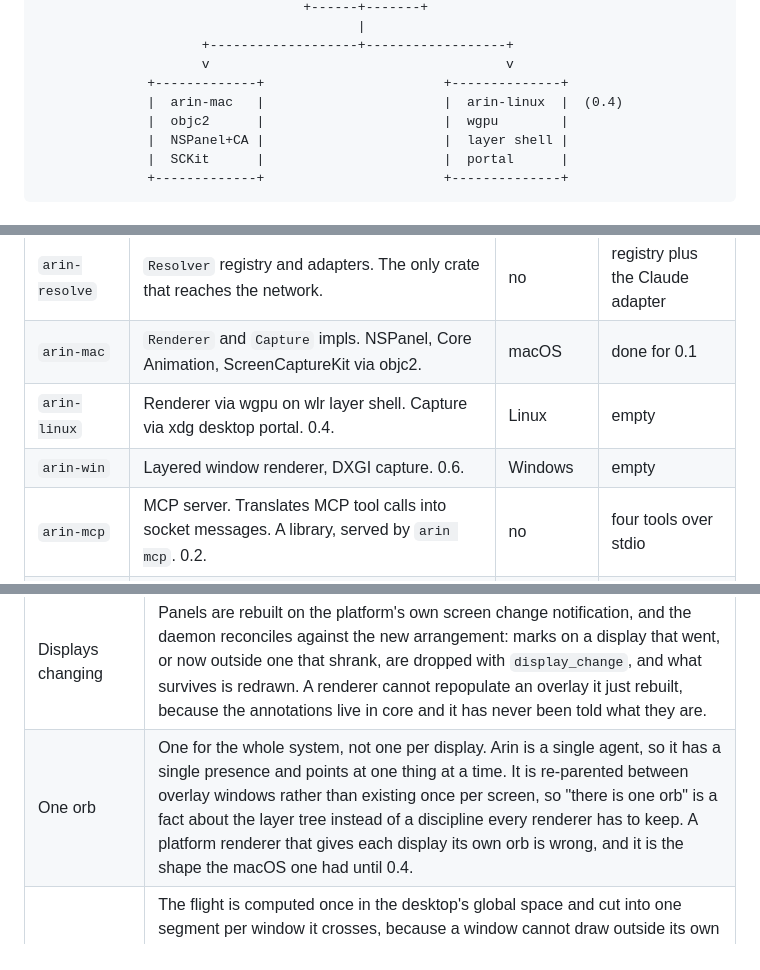
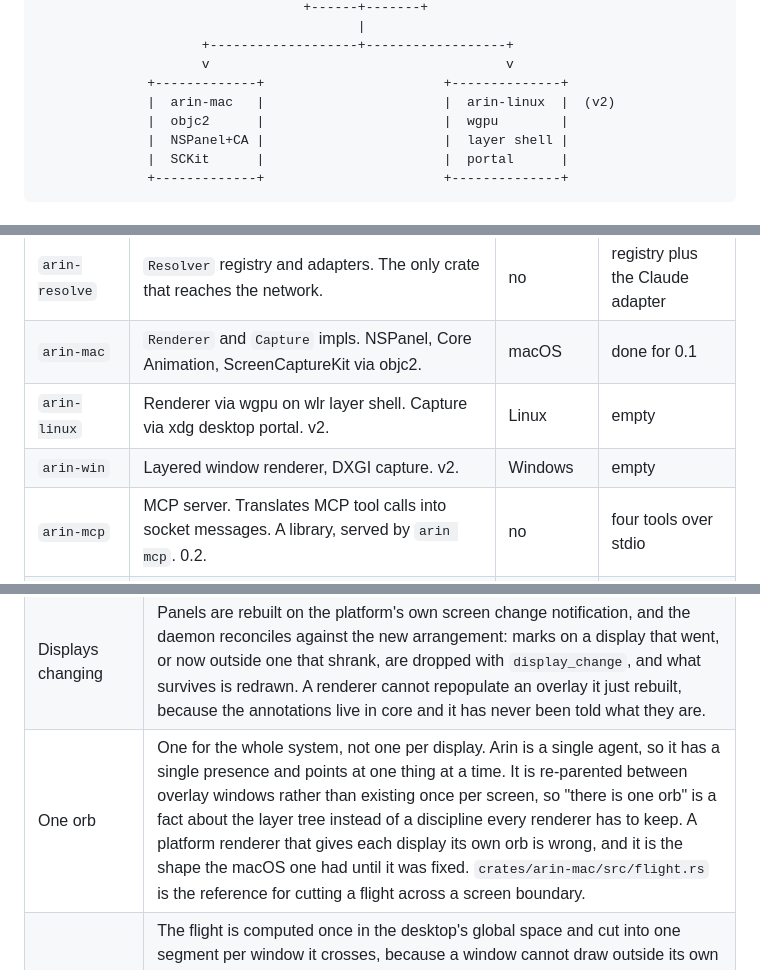
Before and after one commit to anistark/arin, a Markdown page: AGENTS.md, 3 parts joined by grey strips. Rendered like a GitHub page.

Commit message:
docs: make v1 a Mac app and move Linux and Windows to v2
One platform a stranger can install and use, shipped, beats three
platforms none of which has met one. Everything built so far is macOS
plus a portable core, so this reschedules work rather than discarding
it.

Nothing about the architecture changes. The crate scaffolds keep their
documented scope, the trait seams stay where they are, and the Linux CI
job stays exactly as it is: `arin-core` and `arin-protocol` still have
to build and test on Linux with no platform crate in the tree. That
invariant is the thing that keeps the ports cheap to pick up later, so
it is not relaxed because they moved.

Also records what the single orb means for a future renderer, now that
there is a reference implementation to copy rather than a rule to keep
in mind. One orb for the system, re-parented between surfaces, with the
flight cut per output. A renderer that gives each output its own orb is
the bug macOS shipped with.

```diff
--- a/AGENTS.md
+++ b/AGENTS.md
@@ -45,7 +45,7 @@ Claude Code, Cursor, Cline, custom agents, arin CLI
                      +-------------------+------------------+
                      v                                      v
               +-------------+                       +--------------+
-              |  arin-mac   |                       |  arin-linux  |  (0.4)
+              |  arin-mac   |                       |  arin-linux  |  (v2)
               |  objc2      |                       |  wgpu        |
               |  NSPanel+CA |                       |  layer shell |
               |  SCKit      |                       |  portal      |
@@ -60,8 +60,8 @@ Claude Code, Cursor, Cline, custom agents, arin CLI
 | `arin-core` | Daemon. Socket server, auth, session and annotation state machine, anchor model, scroll invalidation loop. Depends on traits only. | no | done for 0.1 |
 | `arin-resolve` | `Resolver` registry and adapters. The only crate that reaches the network. | no | registry plus the Claude adapter |
 | `arin-mac` | `Renderer` and `Capture` impls. NSPanel, Core Animation, ScreenCaptureKit via objc2. | macOS | done for 0.1 |
-| `arin-linux` | Renderer via wgpu on wlr layer shell. Capture via xdg desktop portal. 0.4. | Linux | empty |
-| `arin-win` | Layered window renderer, DXGI capture. 0.6. | Windows | empty |
+| `arin-linux` | Renderer via wgpu on wlr layer shell. Capture via xdg desktop portal. v2. | Linux | empty |
+| `arin-win` | Layered window renderer, DXGI capture. v2. | Windows | empty |
 | `arin-mcp` | MCP server. Translates MCP tool calls into socket messages. A library, served by `arin mcp`. 0.2. | no | four tools over stdio |
 | `arin` | Facade library published to crates.io. Re-exports `arin-protocol` under the plain name. | no | published |
 | `arin-cli` | The `arin` binary, the only one in the workspace: daemon control, MCP, debug commands, scripting client. | no | working |
@@ -197,7 +198,7 @@ Do not relitigate these without asking.
 | Grounding shape | Ask a vision model where something is and constrain the answer to a schema, rather than handing it the computer use tool and reading the coordinate out of a click it wants to make. A tool call carries no confidence, and Arin does not actuate, so a request shaped like "click this" asks for something that will never happen. |
 | Resolver consent | Off unless named. An API key in the environment is not consent, so no adapter is selected by inference, and a daemon told to use a remote one says so at startup. Provisional until the security model is settled. |
 | Displays changing | Panels are rebuilt on the platform's own screen change notification, and the daemon reconciles against the new arrangement: marks on a display that went, or now outside one that shrank, are dropped with `display_change`, and what survives is redrawn. A renderer cannot repopulate an overlay it just rebuilt, because the annotations live in core and it has never been told what they are. |
-| One orb | One for the whole system, not one per display. Arin is a single agent, so it has a single presence and points at one thing at a time. It is re-parented between overlay windows rather than existing once per screen, so "there is one orb" is a fact about the layer tree instead of a discipline every renderer has to keep. A platform renderer that gives each display its own orb is wrong, and it is the shape the macOS one had until 0.4. |
+| One orb | One for the whole system, not one per display. Arin is a single agent, so it has a single presence and points at one thing at a time. It is re-parented between overlay windows rather than existing once per screen, so "there is one orb" is a fact about the layer tree instead of a discipline every renderer has to keep. A platform renderer that gives each display its own orb is wrong, and it is the shape the macOS one had until it was fixed. `crates/arin-mac/src/flight.rs` is the reference for cutting a flight across a screen boundary. |
 | Crossing a screen | The flight is computed once in the desktop's global space and cut into one segment per window it crosses, because a window cannot draw outside its own display. Each segment is drawn by its own window at its own backing scale, which is what keeps the orb sharp on a mixed DPI arrangement. A single window spanning every display would make the geometry trivial and has one backing scale for all of them, so the orb would render soft on whichever display did not win. |
 | Pacing a flight | The easing is carried by how the sampled positions are spaced along the arc, not by a timing function. Core Animation gives each adjacent pair of samples an equal slice of time, so spacing them is what sets the speed, and a flight drawn in three segments still accelerates once. A timing function per segment would ease within each one and the orb would surge at every screen boundary. |
 | Who captures | The daemon, never the adapter. A resolver declares how much detail it needs through `Resolver::detail` and is handed a frame, so an adapter never touches the screen and a fake one in a test never has to. |
```
Also changed, not shown: other parts of AGENTS.md (+1 -0 lines).
